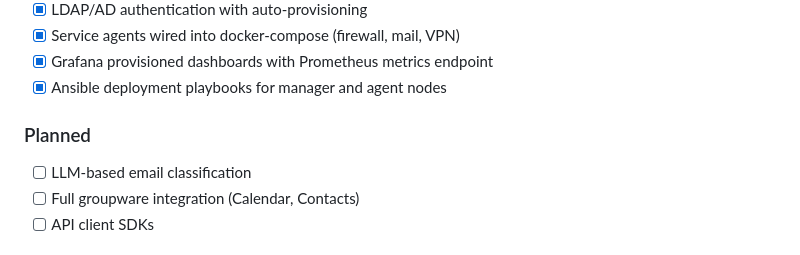
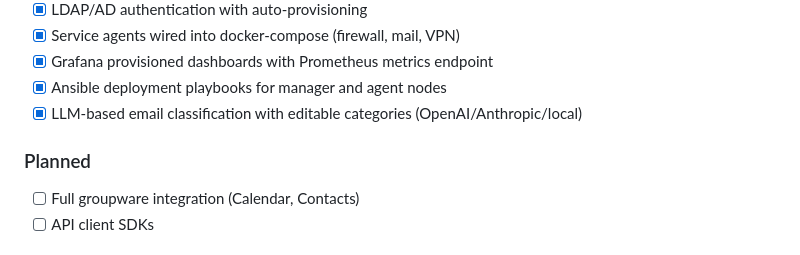
Before and after one commit to hrohrweck/viswall, a Markdown page: README.md, the part around the change. Drawn GitHub-style.

Commit message:
docs: mark LLM email classification as implemented (#22)
Co-authored-by: Horst Rohrweck <horst.rohrweck@jumio.com>

```diff
--- a/README.md
+++ b/README.md
@@ -86,10 +86,10 @@ viswall/
 - [x] Service agents wired into docker-compose (firewall, mail, VPN)
 - [x] Grafana provisioned dashboards with Prometheus metrics endpoint
 - [x] Ansible deployment playbooks for manager and agent nodes
+- [x] LLM-based email classification with editable categories (OpenAI/Anthropic/local)
 
 ### Planned
 
-- [ ] LLM-based email classification
 - [ ] Full groupware integration (Calendar, Contacts)
 - [ ] API client SDKs
 
```
Also changed, not shown: AGENTS.md (+2 -1 lines).
